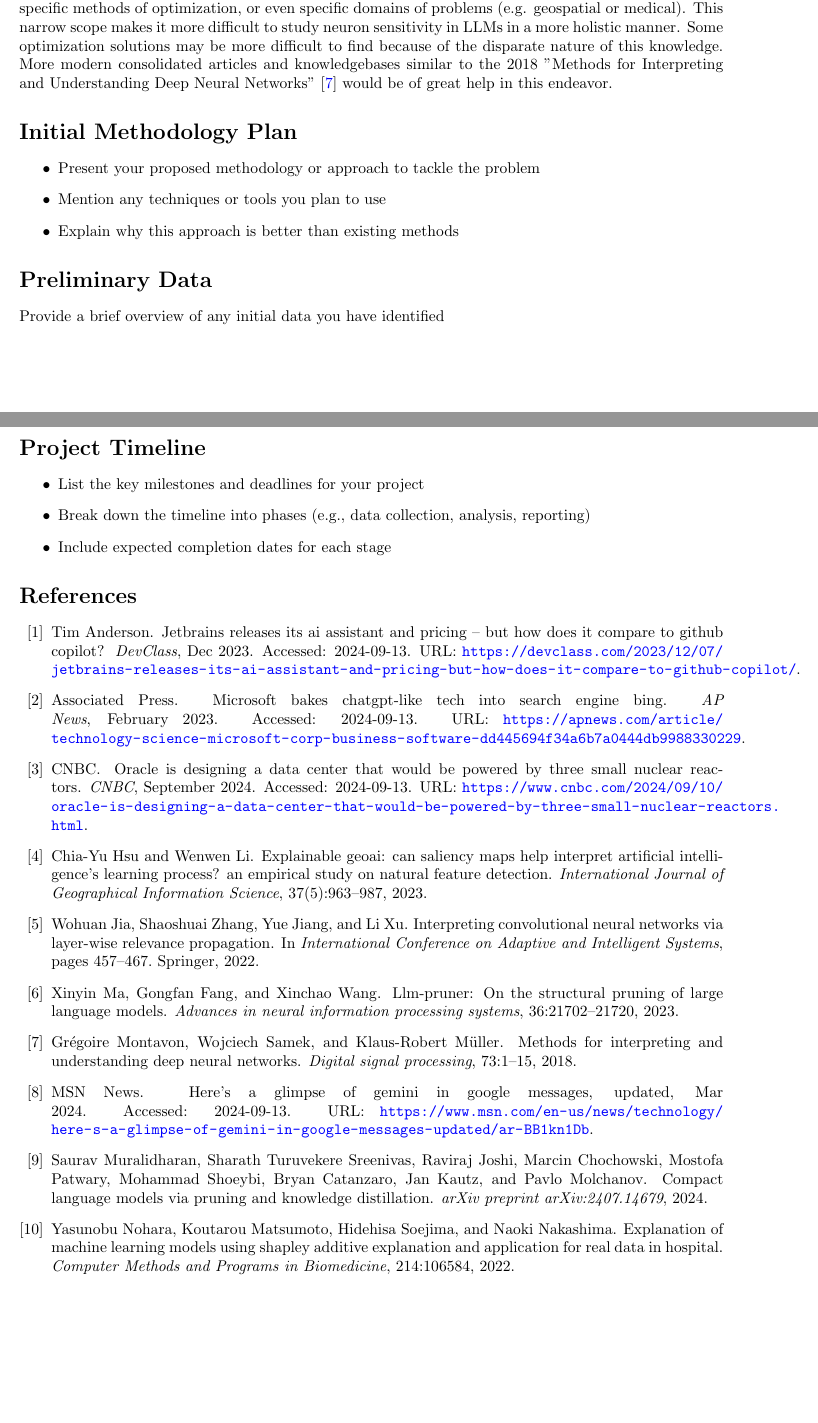
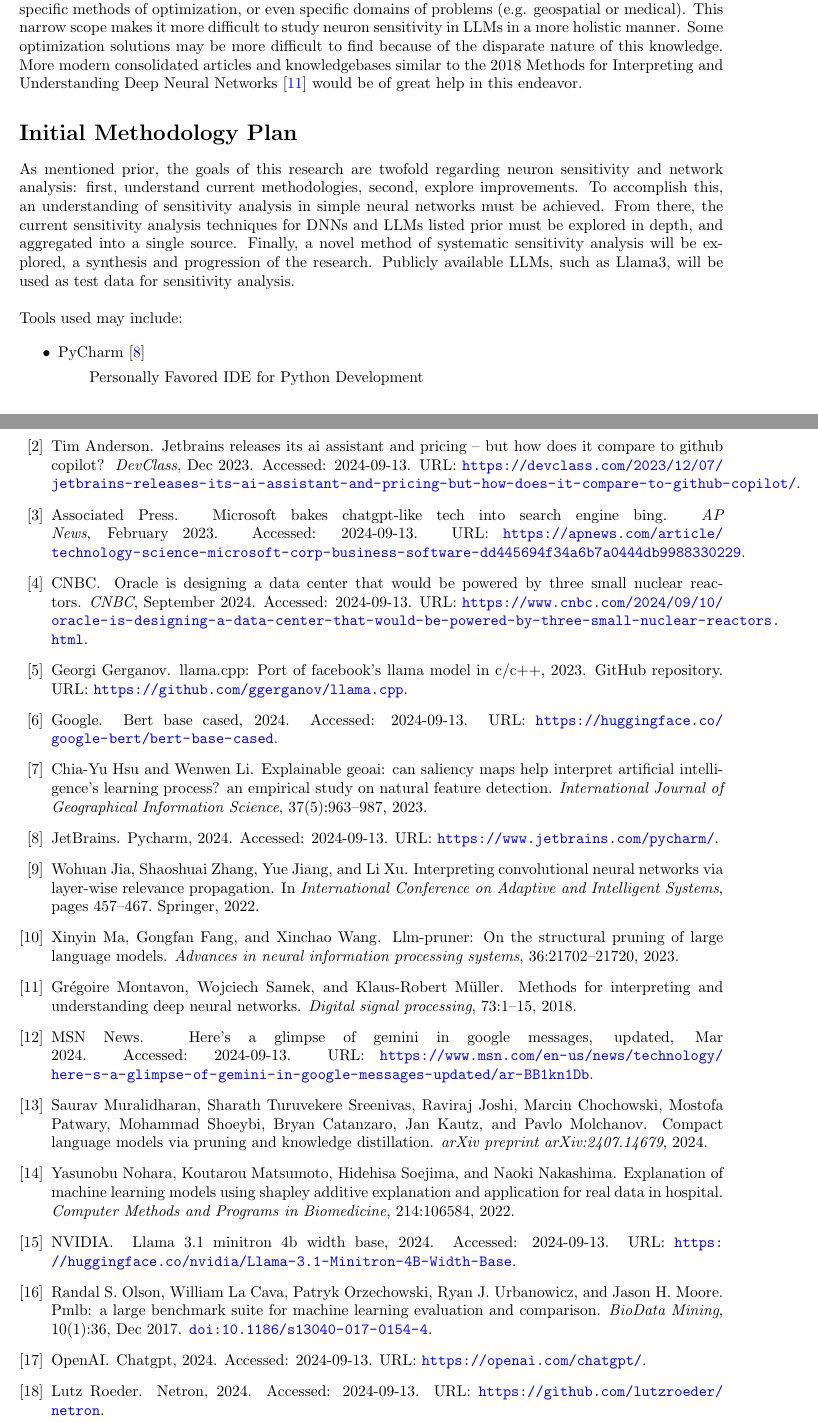
Before and after one commit to crimsonmagick/cosc_592_exercises, a LaTeX document (reports/main.tex, which reads reports/bibliography.bib): two parts of pages 2 and 3 of 3 before the commit and two parts of pages 2 and 4 of 5 after it, joined at a grey line, cut so that both start at the same text, the shorter picture padded with empty space. Compiled offline with pdfLaTeX.

Commit message:
Proposal finished

```diff
--- a/reports/bibliography.bib
+++ b/reports/bibliography.bib
@@ -138,0 +136,18 @@
+  year         = 2024,
+  url          = {https://huggingface.co/meta-llama/Meta-Llama-3-8B},
+  note         = {Accessed: 2024-09-13}
+}
+
+@misc{bert_base_cased_2024,
+  title        = {BERT Base Cased},
+  author       = {Google},
+  year         = 2024,
+  url          = {https://huggingface.co/google-bert/bert-base-cased},
+  note         = {Accessed: 2024-09-13}
+}
+
+@misc{llama_3_1_minitron_2024,
+  title        = {LLaMA 3.1 Minitron 4B Width Base},
+  author       = {NVIDIA},
+  year         = 2024,
+  url          = {https://huggingface.co/nvidia/Llama-3.1-Minitron-4B-Width-Base},
@@ -138,0 +159,8 @@
+    title="PMLB: a large benchmark suite for machine learning evaluation and comparison",
+    journal="BioData Mining",
+    year="2017",
+    month="Dec",
+    day="11",
+    volume="10",
+    number="1",
+    pages="36",
@@ -138,0 +173,4 @@
+  title        = {PyCharm},
+  author       = {JetBrains},
+  year         = 2024,
+  url          = {https://www.jetbrains.com/pycharm/},
@@ -138,0 +191 @@
+  year         = 2024,
@@ -138,0 +199 @@
+  year         = 2024,
@@ -138,0 +205,12 @@
+  title        = {Netron},
+  author       = {Roeder, Lutz},
+  year         = 2024,
+  url          = {https://github.com/lutzroeder/netron},
+  note         = {Accessed: 2024-09-13}
+}
+
+@misc{chatgpt_2024,
+  title        = {ChatGPT},
+  author       = {OpenAI},
+  year         = 2024,
+  url          = {https://openai.com/chatgpt/},
@@ -138,0 +222,5 @@
+  title        = {llama.cpp: Port of Facebook's LLaMA model in C/C++},
+  year         = {2023},
+  url          = {https://github.com/ggerganov/llama.cpp},
+  note         = {GitHub repository},
+}
--- a/reports/main.tex
+++ b/reports/main.tex
@@ -75,10 +75,19 @@
 The research listed so far has been mostly oriented around coupling sensitivity/importance analysis to the specific methods of optimization, or even specific domains of problems (e.g. geospatial or medical).
 This narrow scope makes it more difficult to study neuron sensitivity in LLMs in a more holistic manner.
 Some optimization solutions may be more difficult to find because of the disparate nature of this knowledge.
-More modern consolidated articles and knowledgebases similar to the 2018 "Methods for Interpreting and Understanding Deep Neural Networks"~\cite{montavon2018methods} would be of great help in this endeavor.
+More modern consolidated articles and knowledgebases similar to the 2018 Methods for Interpreting and Understanding Deep Neural Networks~\cite{montavon2018methods} would be of great help in this endeavor.
 
 \section*{Initial Methodology Plan}
+As mentioned prior, the goals of this research are twofold regarding neuron sensitivity and network analysis: first, understand current methodologies, second, explore improvements.
+To accomplish this, an understanding of sensitivity analysis in simple neural networks must be achieved.
+From there, the current sensitivity analysis techniques for DNNs and LLMs listed prior must be explored in depth, and aggregated into a single source.
+Finally, a novel method of systematic sensitivity analysis will be explored, a synthesis and progression of the research.
+Publicly available LLMs, such as Llama3, will be used as test data for sensitivity analysis.
+\newline
+\newline
+Tools used may include:
+
 \begin{itemize}
-    \item Present your proposed methodology or approach to tackle the problem
-    \item Mention any techniques or tools you plan to use
-    \item Explain why this approach is better than existing methods
+    \item PyCharm~\cite{pycharm_2024}
+    \subitem Personally Favored IDE for Python Development
+    \item PyTorch~\cite{pytorch_2024}
@@ -87,10 +111,2 @@
 
-\section*{Preliminary Data}
-Provide a brief overview of any initial data you have identified
-
-
-\section*{Project Timeline}
 \begin{itemize}
-    \item List the key milestones and deadlines for your project
-    \item Break down the timeline into phases (e.g., data collection, analysis, reporting)
-    \item Include expected completion dates for each stage
```
Also changed, not shown: reports/2407.14679v1.pdf (added), reports/Explainable GeoAI can saliency maps help interpret artificial intelligence s learning process An empirical study on natural feature detection.pdf (added), reports/NeurIPS-2023-llm-pruner-on-the-structural-pruning-of-large-language-models-Paper-Conference.pdf (added), reports/bibliography.bib (53 more changed lines), reports/main.tex (42 more changed lines).
